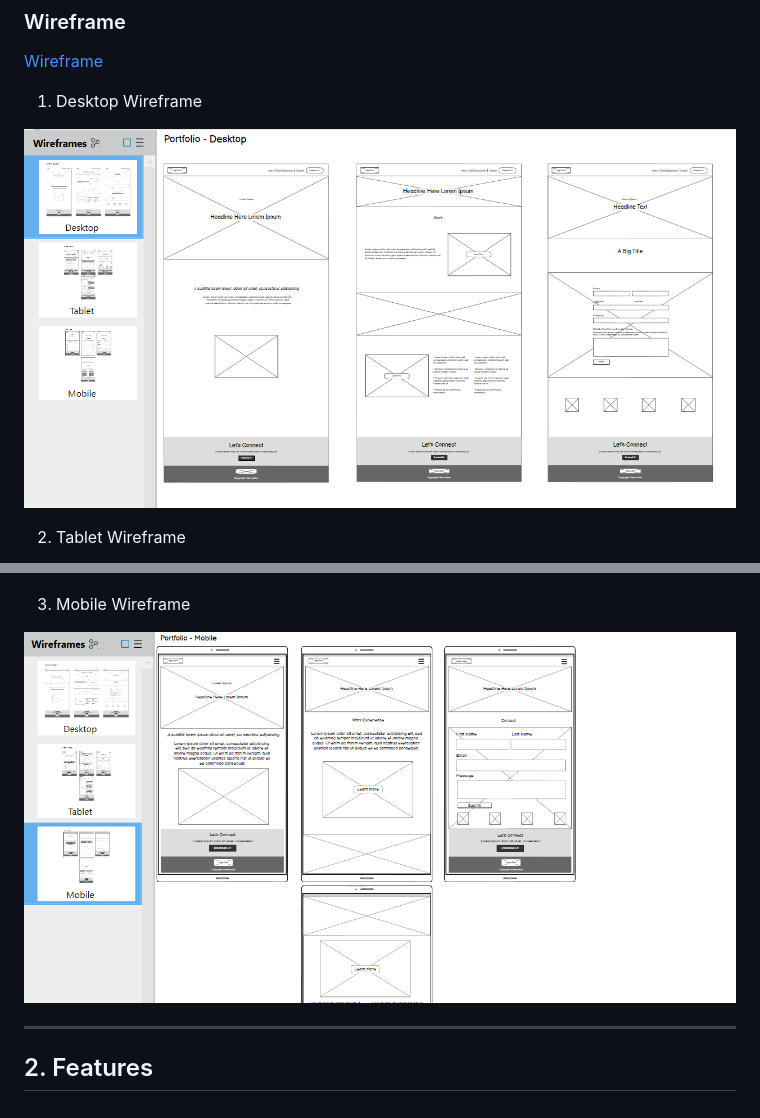
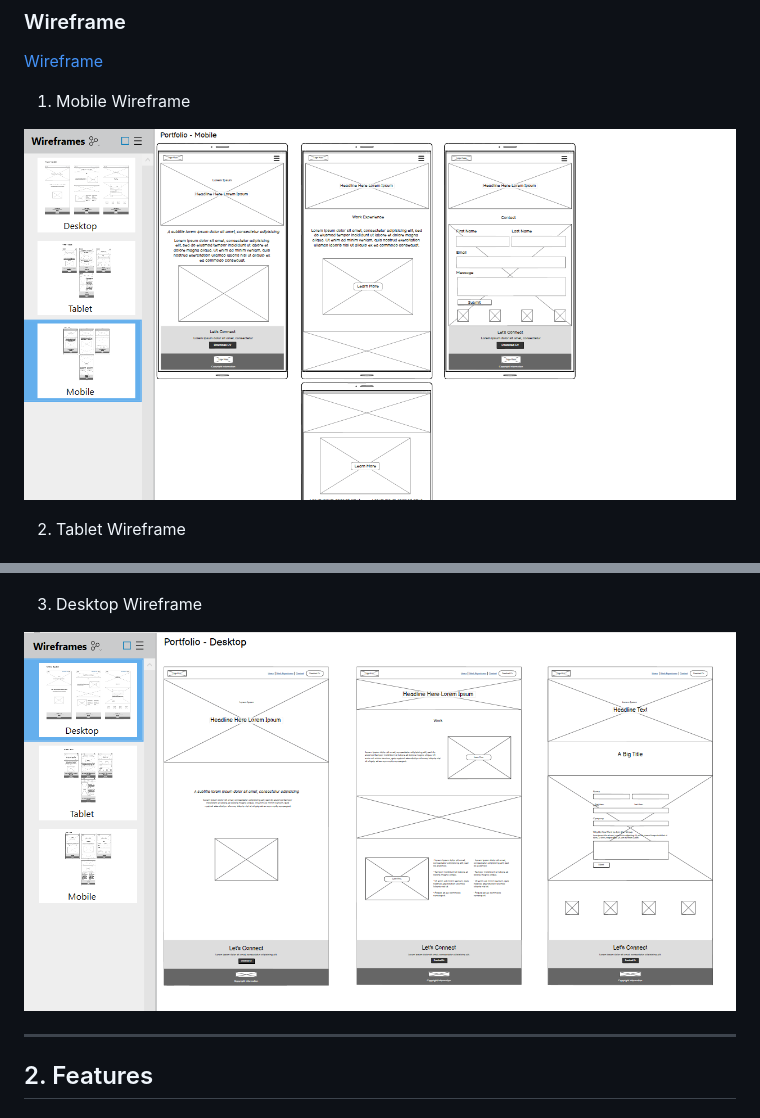
Before and after one commit to mybluewebsite/Project_Milestone_1, a Markdown page: README.md, 2 parts joined by grey strips. Rendered like a GitHub page.

Commit message:
Update README.md
swap desktop wireframe and mobile wireframe content around

```diff
--- a/README.md
+++ b/README.md
@@ -55,17 +55,17 @@ This is my first project milestone I've had to complete as part of Code Institut
 
 [Wireframe](assets/project_milestone_1_template.bmpr)
 
-1. Desktop Wireframe
+1. Mobile Wireframe
 
-![Wireframe Desktop](assets/images/wireframe_desktop.png)
+![Wireframe Mobile](assets/images/wireframe_mobile.png)
 
 2. Tablet Wireframe
 
 ![Wireframe Tablet](assets/images/wireframe_tablet.png)
 
-3. Mobile Wireframe
+3. Desktop Wireframe
 
-![Wireframe Mobile](assets/images/wireframe_mobile.png)
+![Wireframe Desktop](assets/images/wireframe_desktop.png)
 
 ------
 
```
